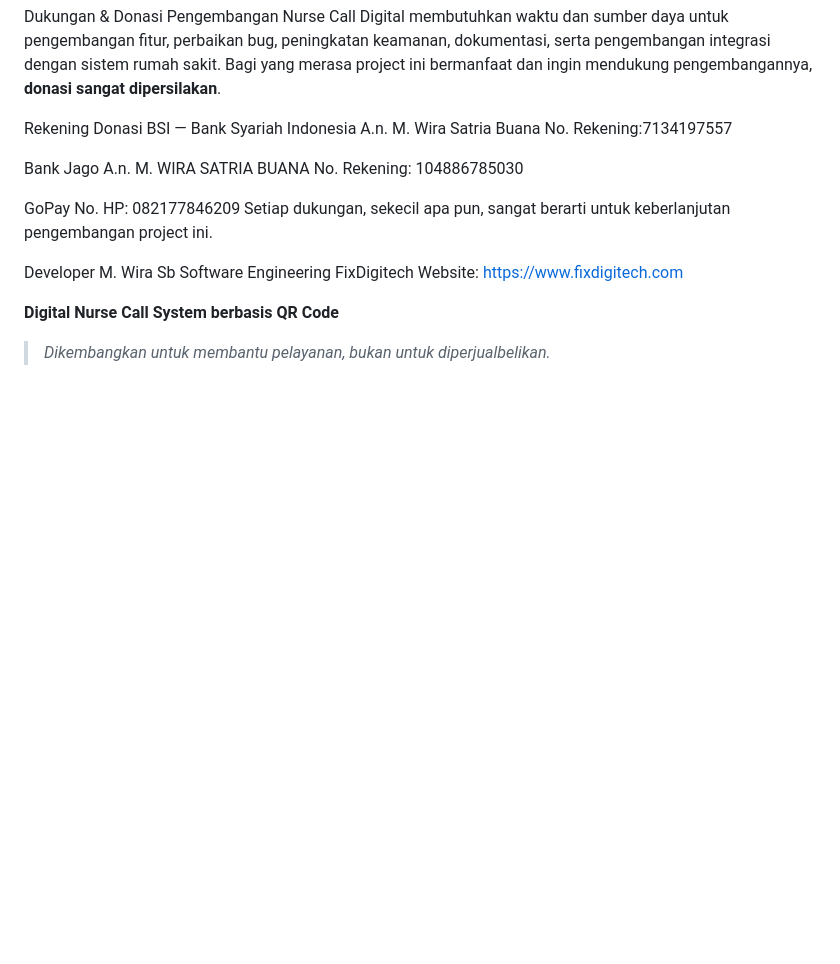
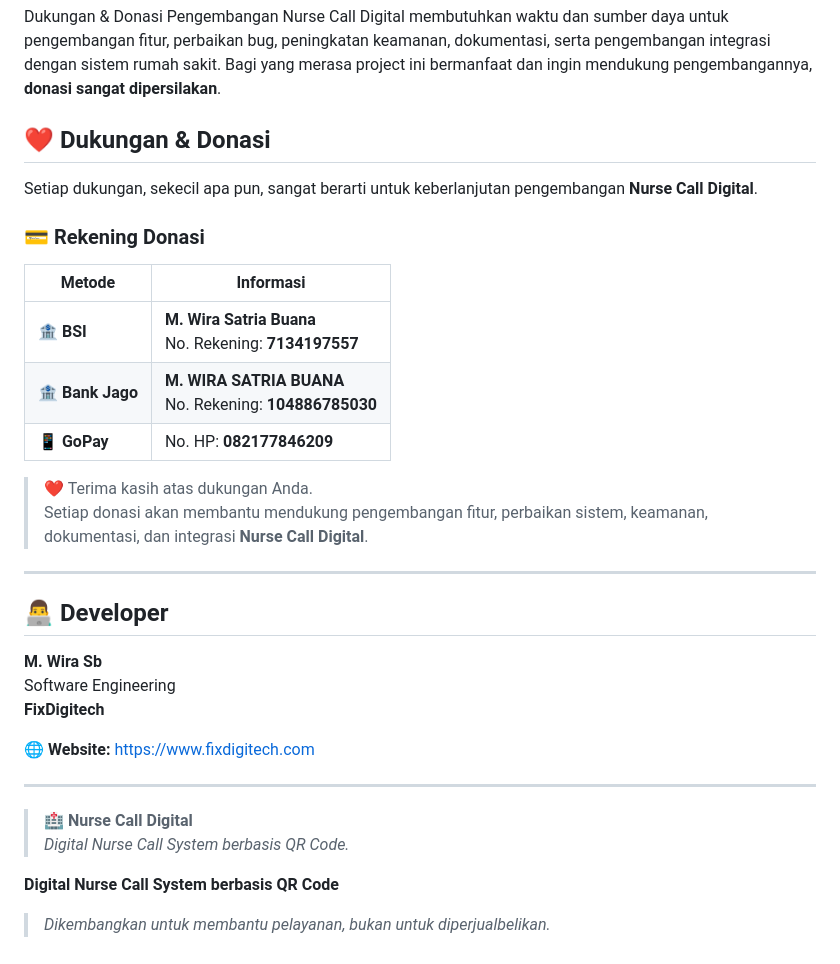
Before and after one commit to wira17/nursecalldigital, a Markdown page: README.md, the part around the change. Rendered like a GitHub page; blank space fills up the shorter version.

Commit message:
Revise donation details and developer information in README
Updated donation section with new bank details and added developer information.

```diff
--- a/README.md
+++ b/README.md
@@ -164,24 +164,35 @@ Dukungan & Donasi
 Pengembangan Nurse Call Digital membutuhkan waktu dan sumber daya untuk pengembangan fitur, perbaikan bug, peningkatan keamanan, dokumentasi, serta pengembangan integrasi dengan sistem rumah sakit.
 Bagi yang merasa project ini bermanfaat dan ingin mendukung pengembangannya, **donasi sangat dipersilakan**.
 
-Rekening Donasi
-BSI — Bank Syariah Indonesia
-A.n. M. Wira Satria Buana
-No. Rekening:7134197557
+## ❤️ Dukungan & Donasi
 
-Bank Jago
-A.n. M. WIRA SATRIA BUANA
-No. Rekening: 104886785030
+Setiap dukungan, sekecil apa pun, sangat berarti untuk keberlanjutan pengembangan **Nurse Call Digital**.
 
-GoPay
-No. HP: 082177846209
-Setiap dukungan, sekecil apa pun, sangat berarti untuk keberlanjutan pengembangan project ini.
+### 💳 Rekening Donasi
 
-Developer
-M. Wira Sb
+| Metode | Informasi |
+|---|---|
+| 🏦 **BSI** | **M. Wira Satria Buana**<br>No. Rekening: **7134197557** |
+| 🏦 **Bank Jago** | **M. WIRA SATRIA BUANA**<br>No. Rekening: **104886785030** |
+| 📱 **GoPay** | No. HP: **082177846209** |
+
+> ❤️ Terima kasih atas dukungan Anda.
+> Setiap donasi akan membantu mendukung pengembangan fitur, perbaikan sistem, keamanan, dokumentasi, dan integrasi **Nurse Call Digital**.
+
+---
+
+## 👨‍💻 Developer
+
+**M. Wira Sb**
 Software Engineering
-FixDigitech
-Website: https://www.fixdigitech.com
+**FixDigitech**
+
+🌐 **Website:** https://www.fixdigitech.com
+
+---
+
+> 🏥 **Nurse Call Digital**
+> *Digital Nurse Call System berbasis QR Code.*
 
 
 
```
